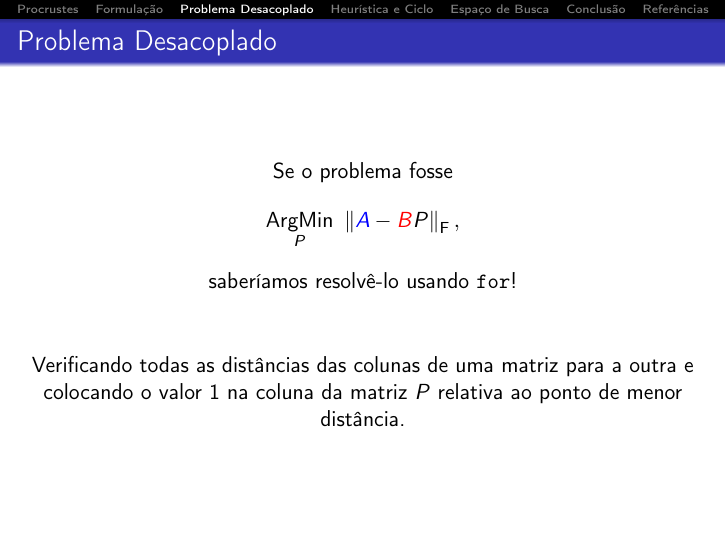
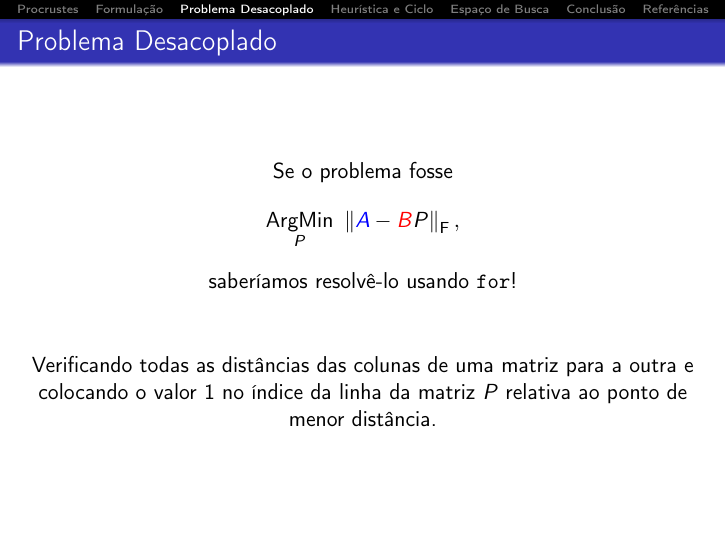
Before and after one commit to joaovictorlopezpereira/Registration, LaTeX slides (slides-latex/slides.tex, which reads slides-latex/contents/decoupled-problem.tex): page 10 of 19 before the commit and page 10 of 20 after it. Compiled offline with pdfLaTeX.

Commit message:
Fixed explanations, added a figure and fixed a '=' sign

```diff
--- a/slides-latex/contents/decoupled-problem.tex
+++ b/slides-latex/contents/decoupled-problem.tex
@@ -50,8 +50,18 @@
     Se o problema fosse \[\argmin{P} \fnorm{\blue{A} - \red{B}P},\] saberíamos resolvê-lo usando \texttt{for}!
 
     \vspace{1cm}
-    Verificando todas as distâncias das colunas de uma matriz para a outra e colocando o valor $1$ na coluna da matriz $P$ relativa ao ponto de menor distância.
+    Verificando todas as distâncias das colunas de uma matriz para a outra e colocando o valor $1$ no índice da linha da matriz $P$ relativa ao ponto de menor distância.
   \end{center}
+\end{frame}
+%->8-------------------------------------------------------------------------------------------8<-%
+
+%->8-------------------------------------------------------------------------------------------8<-%
+\begin{frame}[fragile]
+  \frametitle{Problema Desacoplado}
+  \begin{figure}
+    \centering
+    \includegraphics[width=0.75\textwidth]{best-P.png}
+  \end{figure}
 \end{frame}
 %->8-------------------------------------------------------------------------------------------8<-%
 
```
Also changed, not shown: slides-latex/contents/mathematical-formulation.tex (+1 -1 lines), slides-latex/figures/best-P.png (added).
